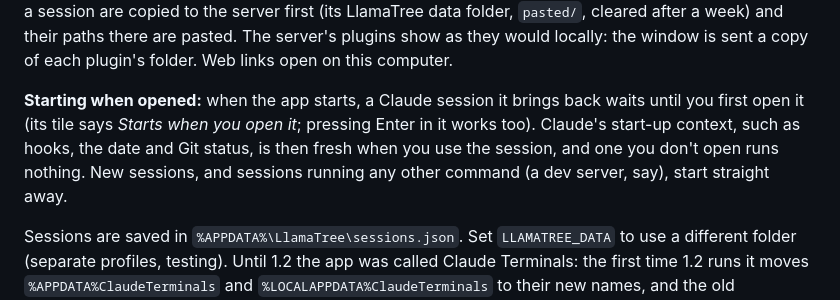
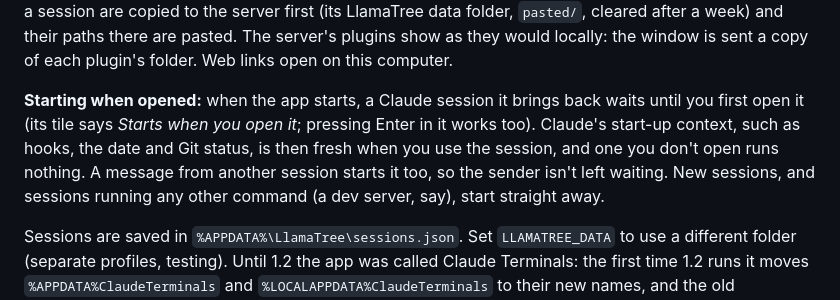
Before and after one commit to davellamachant/ClaudeTerminals, a Markdown page: README.md, the part around the change. Drawn GitHub-style.

Commit message:
README: a message starts a session waiting to be opened
Co-Authored-By: Claude Opus 5.5 <noreply@anthropic.com>
Claude-Session: https://claude.ai/code/session_01RjZ2o1bNoA11Gb5GsMNrTA

```diff
--- a/README.md
+++ b/README.md
@@ -165,7 +165,7 @@ With Windows' animation effects turned off the dots stay still, and in every sty
 
 The server's files are reached through the window. *Browse…* in the new session dialog, and *Browse the folder* wherever you'd open one in File Explorer or Finder, show the server's folders in the window. A file you open (a path link in the terminal, Git's *Open*, a file in those folders) is copied to this computer and opened there, as it would be locally: it's a copy, so edits to it stay here. Pictures and files you paste into a session are copied to the server first (its LlamaTree data folder, `pasted/`, cleared after a week) and their paths there are pasted. The server's plugins show as they would locally: the window is sent a copy of each plugin's folder. Web links open on this computer.
 
-**Starting when opened:** when the app starts, a Claude session it brings back waits until you first open it (its tile says *Starts when you open it*; pressing Enter in it works too). Claude's start-up context, such as hooks, the date and Git status, is then fresh when you use the session, and one you don't open runs nothing. New sessions, and sessions running any other command (a dev server, say), start straight away.
+**Starting when opened:** when the app starts, a Claude session it brings back waits until you first open it (its tile says *Starts when you open it*; pressing Enter in it works too). Claude's start-up context, such as hooks, the date and Git status, is then fresh when you use the session, and one you don't open runs nothing. A message from another session starts it too, so the sender isn't left waiting. New sessions, and sessions running any other command (a dev server, say), start straight away.
 
 Sessions are saved in `%APPDATA%\LlamaTree\sessions.json`. Set `LLAMATREE_DATA` to use a different folder (separate profiles, testing). Until 1.2 the app was called Claude Terminals: the first time 1.2 runs it moves `%APPDATA%ClaudeTerminals` and `%LOCALAPPDATA%ClaudeTerminals` to their new names, and the old `CLAUDE_TERMINALS_DATA` still works. Only one copy runs per profile; launching again brings the existing window forward.
 
```
